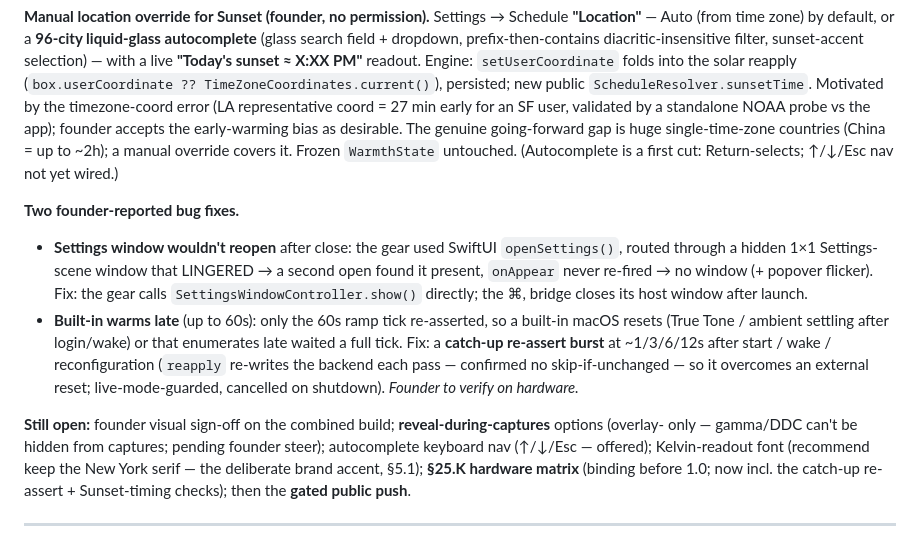
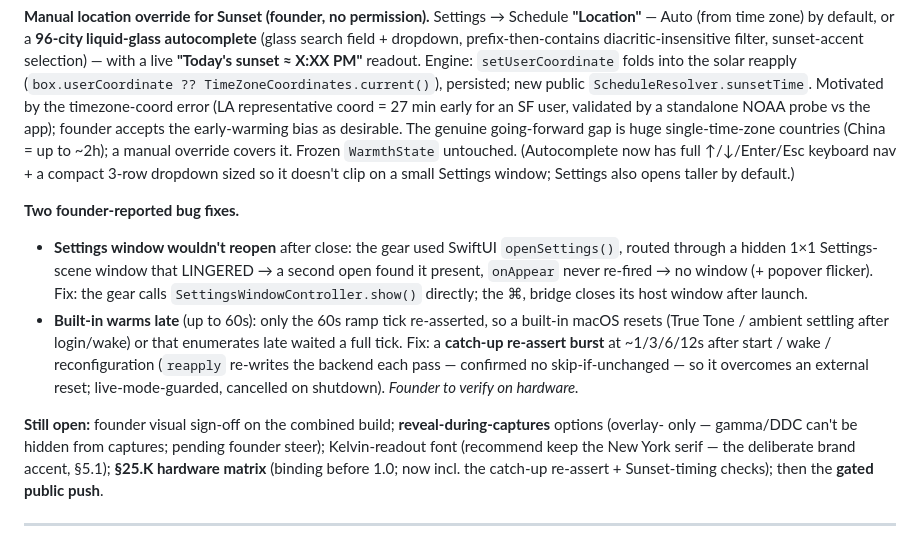
Before and after one commit to matthewrball/abendrot, a Markdown page: docs/abendrot-plan.md, the part around the change. Drawn GitHub-style.

Commit message:
plan: §29 — autocomplete keyboard nav + compact dropdown done (no longer a first cut)

```diff
--- a/docs/abendrot-plan.md
+++ b/docs/abendrot-plan.md
@@ -983,7 +983,8 @@ TimeZoneCoordinates.current()`), persisted; new public `ScheduleResolver.sunsetT
 timezone-coord error (LA representative coord = 27 min early for an SF user, validated by a standalone NOAA
 probe vs the app); founder accepts the early-warming bias as desirable. The genuine going-forward gap is
 huge single-time-zone countries (China = up to ~2h); a manual override covers it. Frozen `WarmthState`
-untouched. (Autocomplete is a first cut: Return-selects; ↑/↓/Esc nav not yet wired.)
+untouched. (Autocomplete now has full ↑/↓/Enter/Esc keyboard nav + a compact 3-row dropdown sized so it
+doesn't clip on a small Settings window; Settings also opens taller by default.)
 
 **Two founder-reported bug fixes.**
 - **Settings window wouldn't reopen** after close: the gear used SwiftUI `openSettings()`, routed through a
@@ -997,8 +998,8 @@ untouched. (Autocomplete is a first cut: Return-selects; ↑/↓/Esc nav not yet
   shutdown). *Founder to verify on hardware.*
 
 **Still open:** founder visual sign-off on the combined build; **reveal-during-captures** options (overlay-
-only — gamma/DDC can't be hidden from captures; pending founder steer); autocomplete keyboard nav (↑/↓/Esc —
-offered); Kelvin-readout font (recommend keep the New York serif — the deliberate brand accent, §5.1);
+only — gamma/DDC can't be hidden from captures; pending founder steer); Kelvin-readout font (recommend keep
+the New York serif — the deliberate brand accent, §5.1);
 **§25.K hardware matrix** (binding before 1.0; now incl. the catch-up re-assert + Sunset-timing checks);
 then the **gated public push**.
 
```
